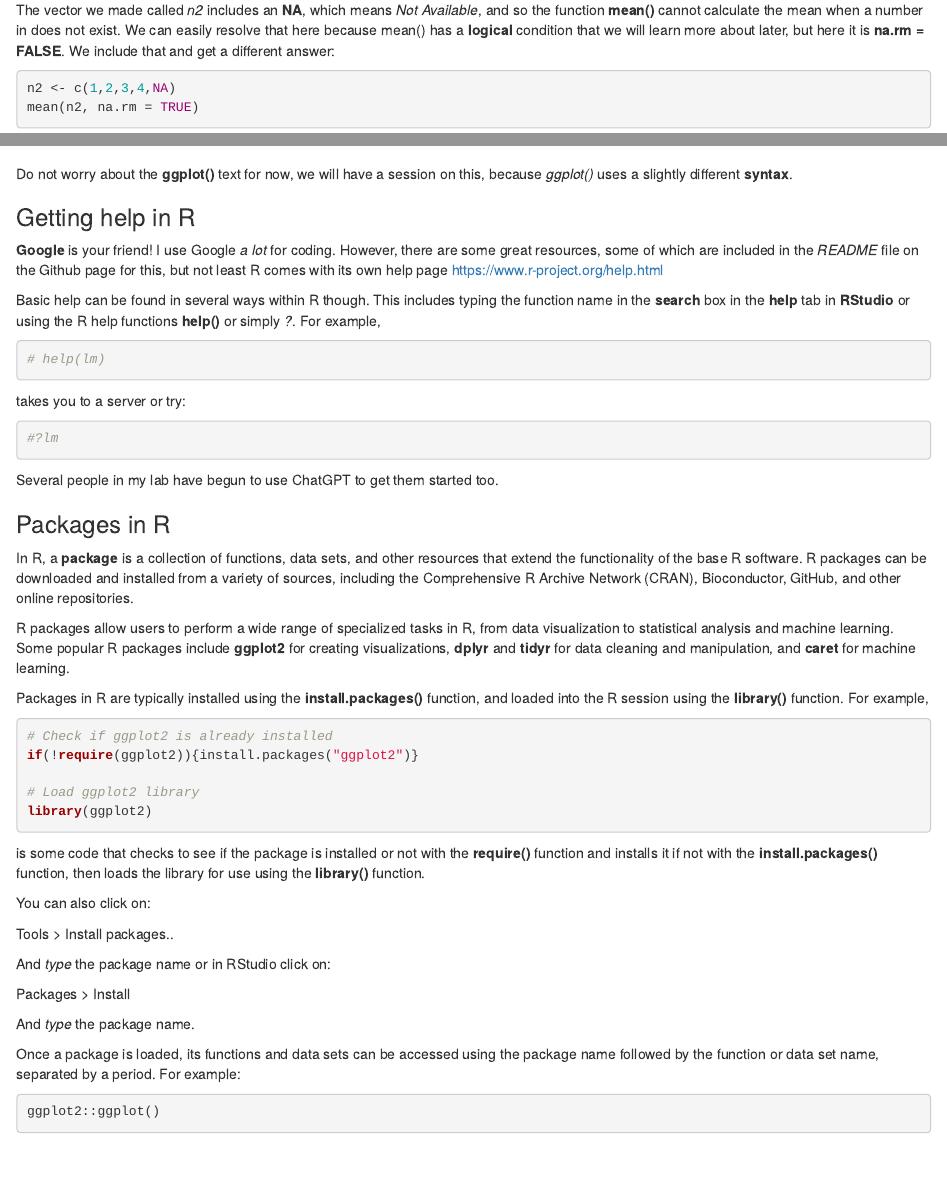
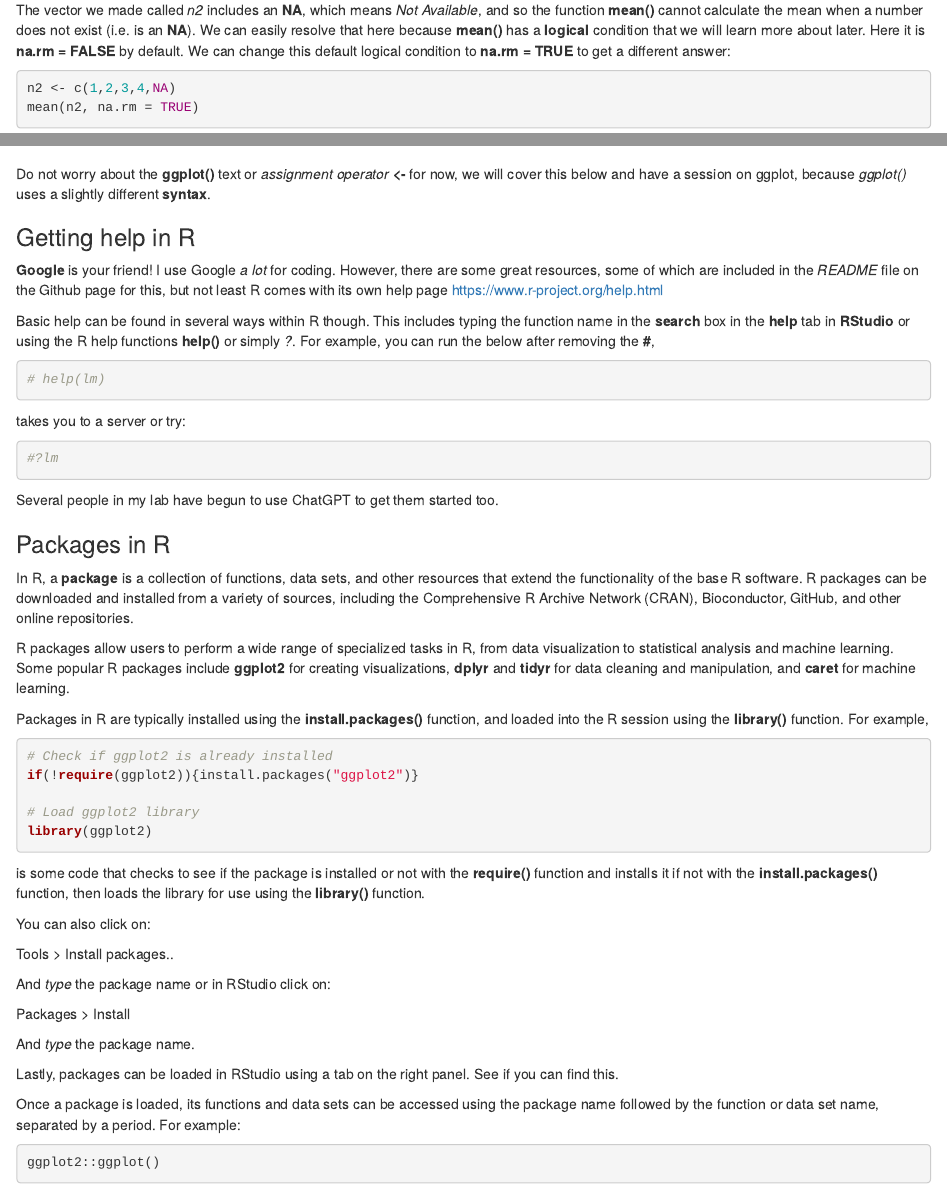
Before and after one commit to dtsh2/data_analyses_bats, an R Markdown document (Session_1_Intro.Rmd): the page in a window 1100 px wide, from 3160 px down, and a second part further down, joined at a grey line. Rendered offline with R 4.5, knitr and Pandoc, with nearby package versions; some code elsewhere in the file could not run offline.

Commit message:
Update Session_1_Intro.Rmd

````diff
--- a/Session_1_Intro.Rmd
+++ b/Session_1_Intro.Rmd
@@ -141,7 +141,7 @@ mean(n1)
 mean(n2)
 ```
 
-The vector we made called *n2* includes an **NA**, which means *Not Available*, and so the function **mean()** cannot calculate the mean when a number in does not exist. We can easily resolve that here because mean() has a **logical** condition that we will learn more about later, but here it is **na.rm = FALSE**. We include that and get a different answer:
+The vector we made called *n2* includes an **NA**, which means *Not Available*, and so the function **mean()** cannot calculate the mean when a number does not exist (i.e. is an **NA**). We can easily resolve that here because **mean()** has a **logical** condition that we will learn more about later. Here it is **na.rm = FALSE** by default. We can change this default logical condition to **na.rm = TRUE** to get a different answer:
 
 ```{r, class.source='klippy'}
 n2 <- c(1,2,3,4,NA)
@@ -224,13 +224,13 @@ ggplot(data.frame(x = data), aes(x)) +
   labs(x = "Data", y = "Count", title = "Histogram of Simulated Data")
 ```
 
-Do not worry about the **ggplot()** text for now, we will have a session on this, because *ggplot()* uses a slightly different **syntax**.
+Do not worry about the **ggplot()** text or *assignment operator* **<-** for now, we will cover this below and have a session on ggplot, because *ggplot()* uses a slightly different **syntax**.
 
 ### Getting help in R
 
 **Google** is your friend! I use Google *a lot* for coding. However, there are some great resources, some of which are included in the *README* file on the Github page for this, but not least R comes with its own help page https://www.r-project.org/help.html
 
-Basic help can be found in several ways within R though. This includes typing the function name in the **search** box in the **help** tab in **RStudio** or using the R help functions **help()** or simply *?*. For example,
+Basic help can be found in several ways within R though. This includes typing the function name in the **search** box in the **help** tab in **RStudio** or using the R help functions **help()** or simply *?*. For example, you can run the below after removing the **#**,
 
 ```{r, class.source='klippy'}
 # help(lm)
@@ -271,6 +271,8 @@ And *type* the package name or in RStudio click on:
 Packages > Install
 
 And *type* the package name.
+
+Lastly, packages can be loaded in RStudio using a tab on the right panel. See if you can find this.
 
 Once a package is loaded, its functions and data sets can be accessed using the package name followed by the function or data set name, separated by a period. For example:
 
````
